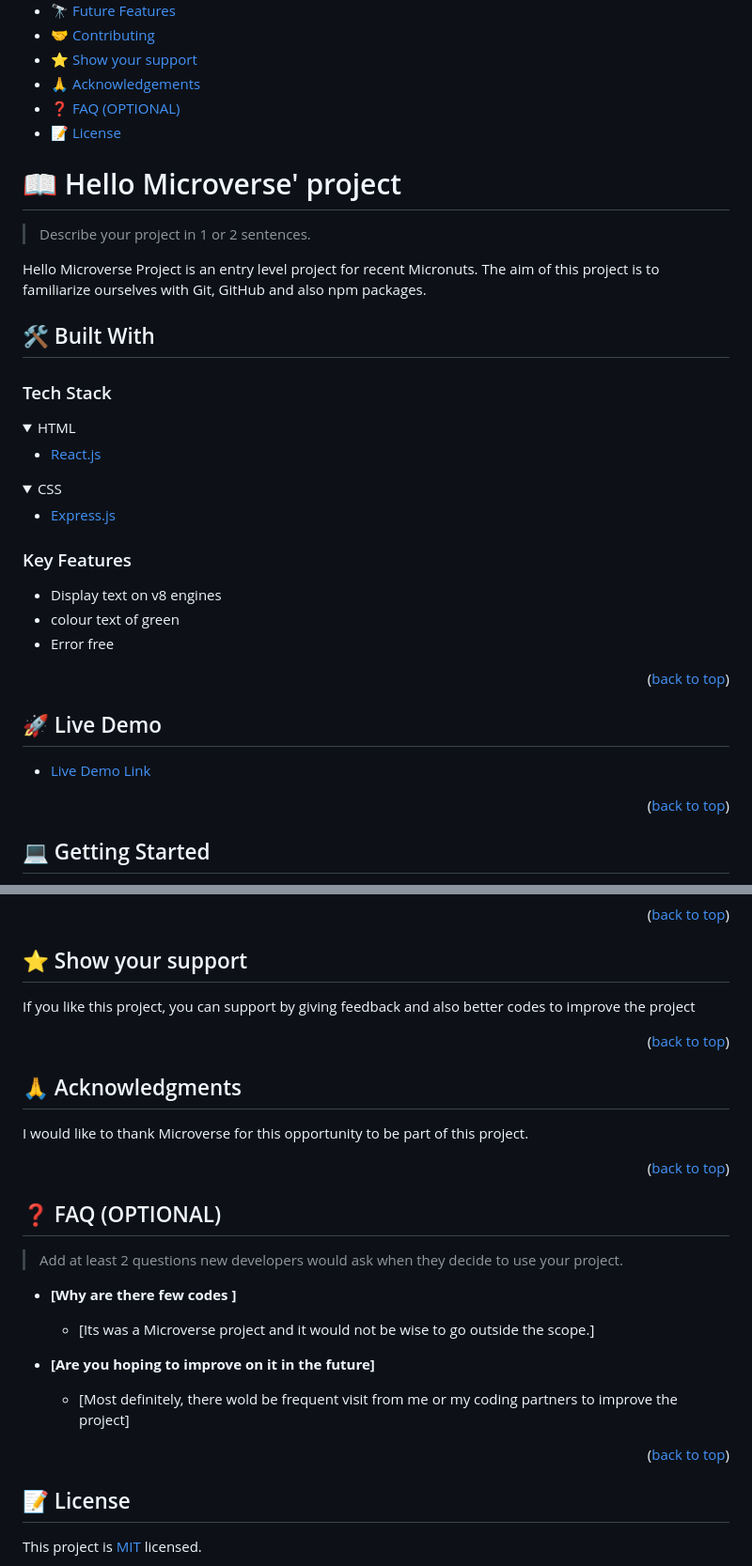
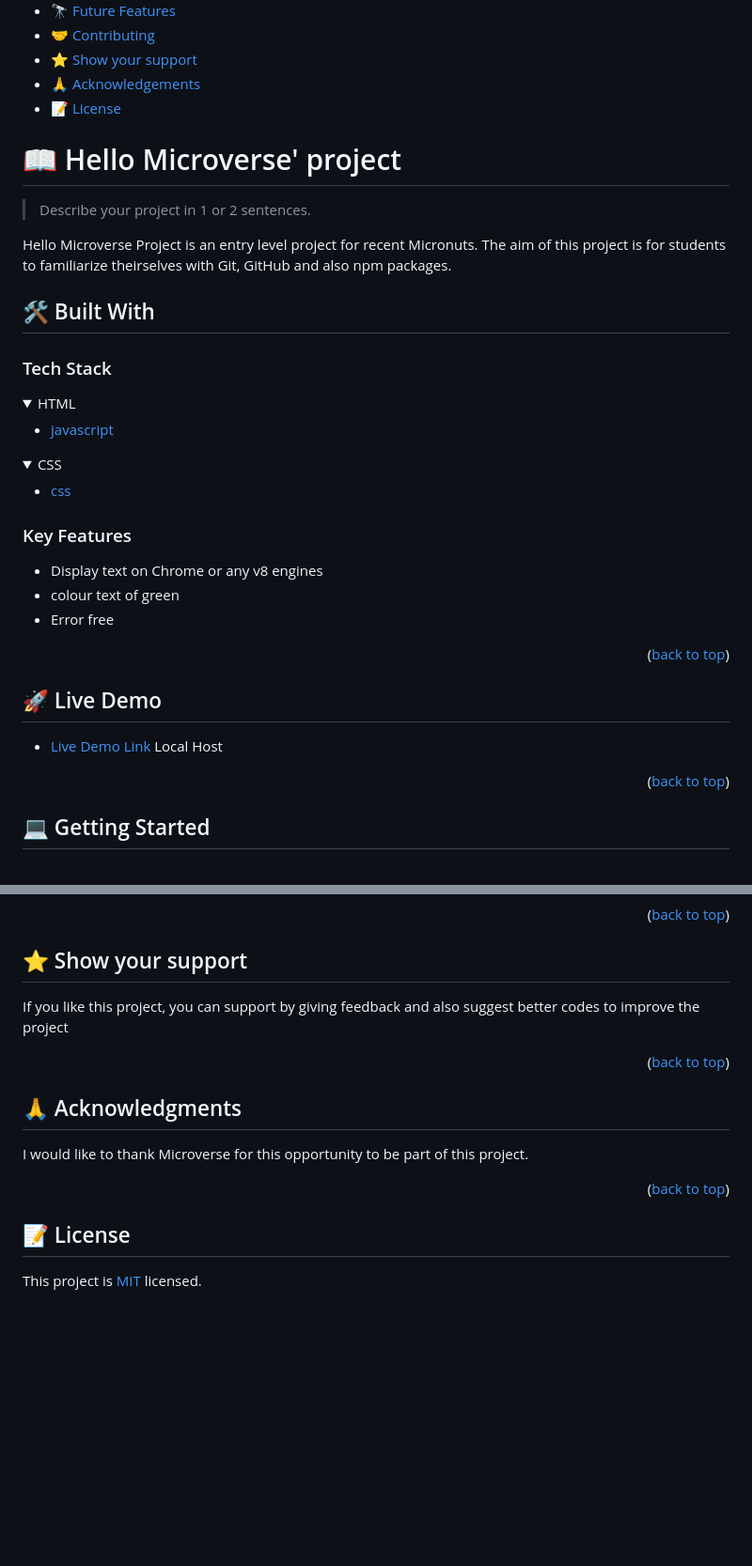
Before and after one commit to unorjikingsley/KingRepo, a Markdown page: README.md, 2 parts joined by grey strips. Shown: that part at 94% size. GitHub-like rendering; folded sections open; blank space fills up the shorter version.

Commit message:
Updated READ.ME
I made changes to the first Read.me file created to better suit my project

```diff
--- a/README.md
+++ b/README.md
@@ -28,7 +28,6 @@
 - [🤝 Contributing](#contributing)
 - [⭐️ Show your support](#support)
 - [🙏 Acknowledgements](#acknowledgements)
-- [❓ FAQ (OPTIONAL)](#faq)
 - [📝 License](#license)
 
 <!-- PROJECT DESCRIPTION -->
@@ -37,7 +36,7 @@
 
 > Describe your project in 1 or 2 sentences.
 
-Hello Microverse Project is an entry level project for recent Micronuts. The aim of this project is to familiarize ourselves with Git, GitHub and also npm packages.
+Hello Microverse Project is an entry level project for recent Micronuts. The aim of this project is for students to familiarize theirselves with Git, GitHub and also npm packages.
 
 ## 🛠 Built With <a name="built-with"></a>
 
@@ -46,14 +45,14 @@ Hello Microverse Project is an entry level project for recent Micronuts. The aim
 <details>
   <summary>HTML</summary>
   <ul>
-    <li><a href="#">React.js</a></li>
+    <li><a href="#">javascript</a></li>
   </ul>
 </details>
 
 <details>
   <summary>CSS</summary>
   <ul>
-    <li><a href="#">Express.js</a></li>
+    <li><a href="#">css</a></li>
   </ul>
 </details>
 
@@ -61,7 +60,7 @@ Hello Microverse Project is an entry level project for recent Micronuts. The aim
 
 ### Key Features <a name="key-features"></a>
 
-- Display text on v8 engines
+- Display text on Chrome or any v8 engines
 - colour text of green
 - Error free
 
@@ -71,7 +70,7 @@ Hello Microverse Project is an entry level project for recent Micronuts. The aim
 
 ## 🚀 Live Demo <a name="live-demo"></a>
 
-- [Live Demo Link](http://127.0.0.1:5500/)
+- [Live Demo Link](http://127.0.0.1:5500/) Local Host
 
 <p align="right">(<a href="#readme-top">back to top</a>)</p>
 
@@ -160,7 +159,7 @@ Feel free to make a an edit to the code and ask for my permission.
 
 ## ⭐️ Show your support <a name="support"></a>
 
-If you like this project, you can support by giving feedback and also better codes to improve the project
+If you like this project, you can support by giving feedback and also suggest better codes to improve the project
 
 <p align="right">(<a href="#readme-top">back to top</a>)</p>
 
@@ -172,22 +171,6 @@ I would like to thank Microverse for this opportunity to be part of this project
 
 <p align="right">(<a href="#readme-top">back to top</a>)</p>
 
-<!-- FAQ (optional) -->
-
-## ❓ FAQ (OPTIONAL) <a name="faq"></a>
-
-> Add at least 2 questions new developers would ask when they decide to use your project.
-
-- **[Why are there few codes ]**
-
-  - [Its was a Microverse project and it would not be wise to go outside the scope.]
-
-- **[Are you hoping to improve on it in the future]**
-
-  - [Most definitely, there wold be frequent visit from me or my coding partners to improve the project]
-
-<p align="right">(<a href="#readme-top">back to top</a>)</p>
-
 <!-- LICENSE -->
 
 ## 📝 License <a name="license"></a>
```
